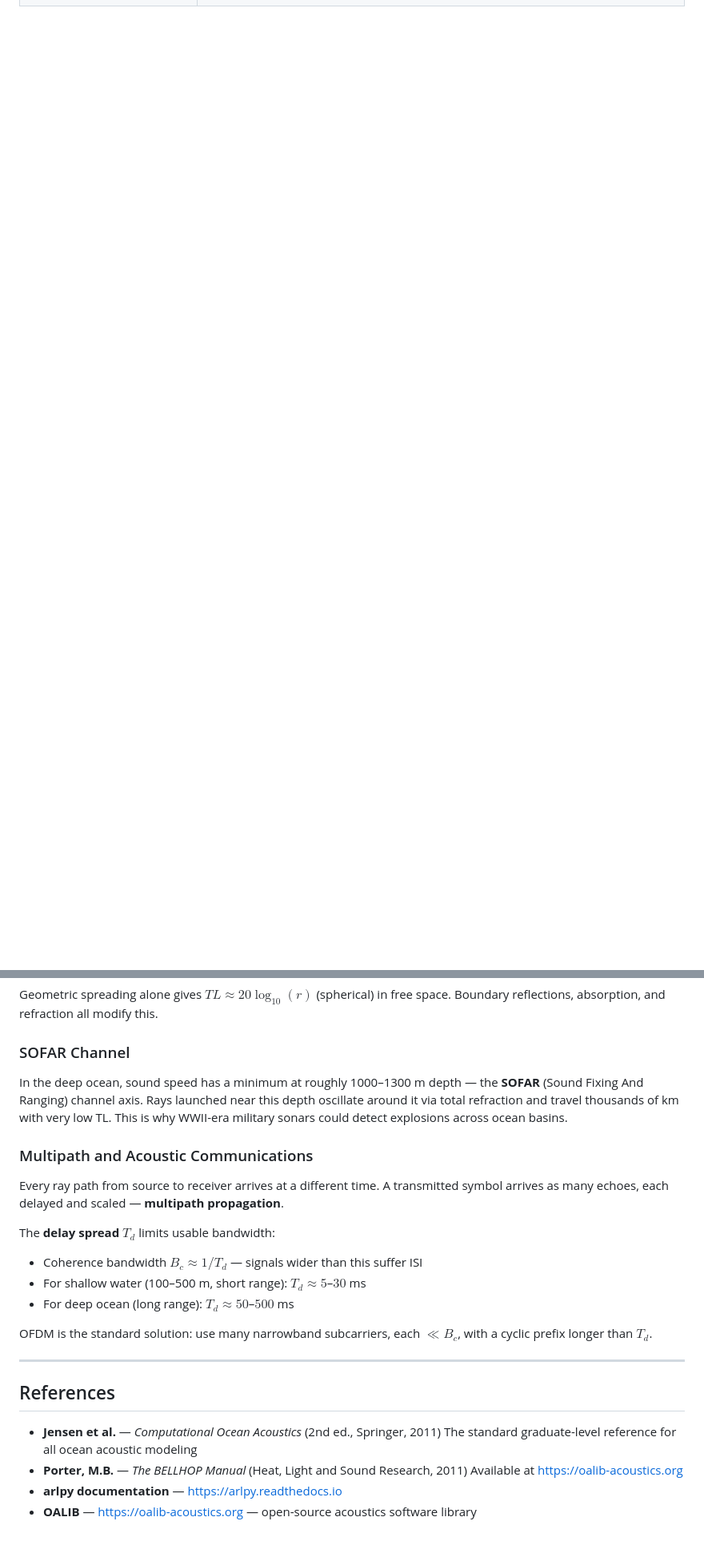
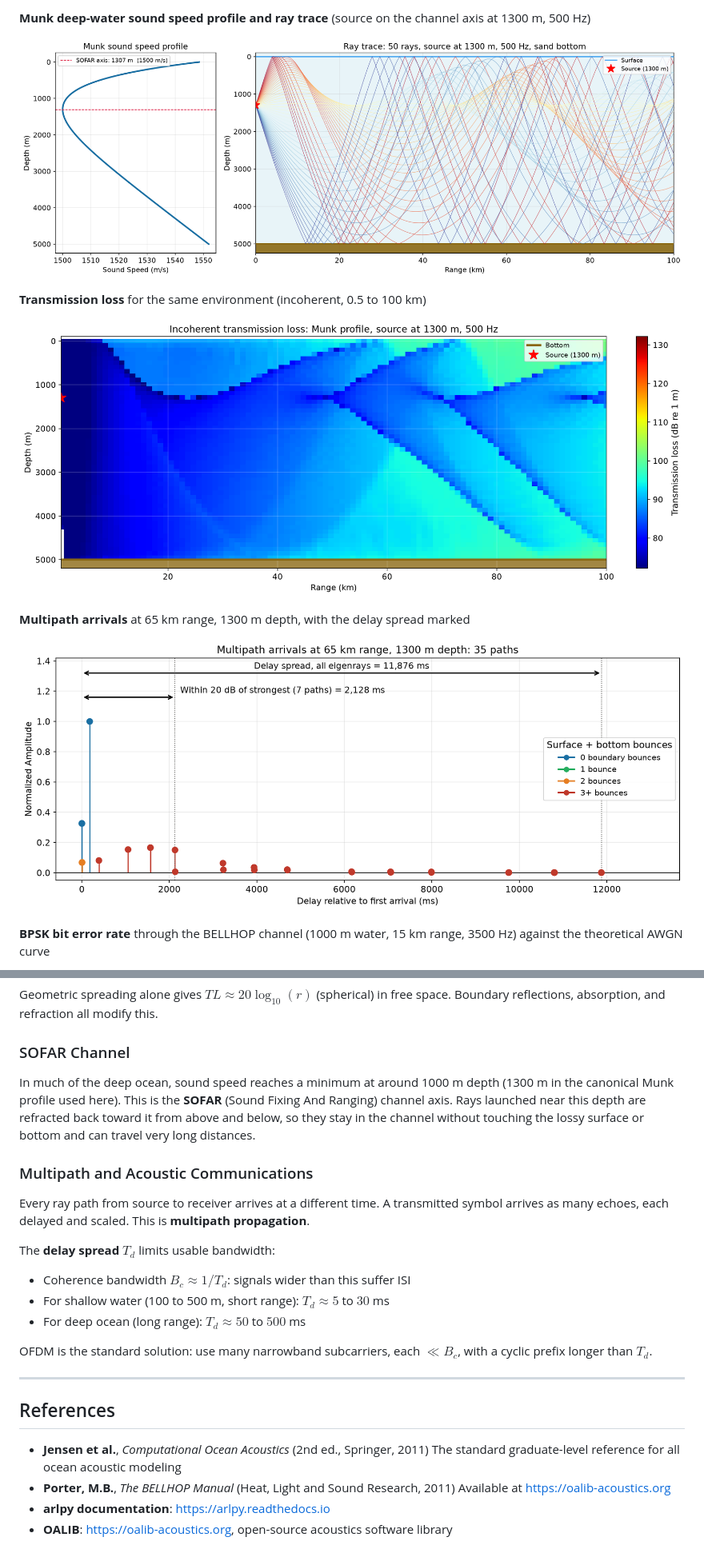
Before and after one commit to avemath/bellhopSim, a Markdown page: README.md, 2 parts joined by grey strips. Shown at 80% size. Drawn GitHub-style; pictures changed too: docs/figures/arrivals.png (added), docs/figures/ssp_and_rays.png (added), docs/figures/tl_map.png (added); blank space fills up the shorter version.

```diff
--- a/README.md
+++ b/README.md
@@ -123,0 +138,14 @@ run before any `arlpy.uwapm` simulation calls. Run cells in order.
+**Munk deep-water sound speed profile and ray trace** (source on the channel axis at 1300 m, 500 Hz)
+
+![Munk sound speed profile and ray trace](docs/figures/ssp_and_rays.png)
+
+**Transmission loss** for the same environment (incoherent, 0.5 to 100 km)
+
+![Transmission loss map](docs/figures/tl_map.png)
+
+**Multipath arrivals** at 65 km range, 1300 m depth, with the delay spread marked
+
+![Multipath arrivals](docs/figures/arrivals.png)
+
+**BPSK bit error rate** through the BELLHOP channel (1000 m water, 15 km range, 3500 Hz) against the theoretical AWGN curve
+
@@ -171,20 +207,21 @@ Boundary reflections, absorption, and refraction all modify this.
 
 ### SOFAR Channel
 
-In the deep ocean, sound speed has a minimum at roughly 1000–1300 m depth — the
-**SOFAR** (Sound Fixing And Ranging) channel axis. Rays launched near this depth
-oscillate around it via total refraction and travel thousands of km with very low TL.
-This is why WWII-era military sonars could detect explosions across ocean basins.
+In much of the deep ocean, sound speed reaches a minimum at around 1000 m depth
+(1300 m in the canonical Munk profile used here). This is the **SOFAR** (Sound Fixing
+And Ranging) channel axis. Rays launched near this depth are refracted back toward it
+from above and below, so they stay in the channel without touching the lossy surface
+or bottom and can travel very long distances.
 
 ### Multipath and Acoustic Communications
 
 Every ray path from source to receiver arrives at a different time. A transmitted
-symbol arrives as many echoes, each delayed and scaled — **multipath propagation**.
+symbol arrives as many echoes, each delayed and scaled. This is **multipath propagation**.
 
 The **delay spread** $T_d$ limits usable bandwidth:
-- Coherence bandwidth $B_c \approx 1/T_d$ — signals wider than this suffer ISI
-- For shallow water (100–500 m, short range): $T_d \approx 5$–$30$ ms
-- For deep ocean (long range): $T_d \approx 50$–$500$ ms
+- Coherence bandwidth $B_c \approx 1/T_d$: signals wider than this suffer ISI
+- For shallow water (100 to 500 m, short range): $T_d \approx 5$ to $30$ ms
+- For deep ocean (long range): $T_d \approx 50$ to $500$ ms
 
 OFDM is the standard solution: use many narrowband subcarriers, each $\ll B_c$,
 with a cyclic prefix longer than $T_d$.
@@ -193,9 +230,9 @@ with a cyclic prefix longer than $T_d$.
 
 ## References
 
-- **Jensen et al.** — *Computational Ocean Acoustics* (2nd ed., Springer, 2011)
+- **Jensen et al.**, *Computational Ocean Acoustics* (2nd ed., Springer, 2011)
   The standard graduate-level reference for all ocean acoustic modeling
-- **Porter, M.B.** — *The BELLHOP Manual* (Heat, Light and Sound Research, 2011)
+- **Porter, M.B.**, *The BELLHOP Manual* (Heat, Light and Sound Research, 2011)
   Available at https://oalib-acoustics.org
-- **arlpy documentation** — https://arlpy.readthedocs.io
-- **OALIB** — https://oalib-acoustics.org — open-source acoustics software library
+- **arlpy documentation**: https://arlpy.readthedocs.io
+- **OALIB**: https://oalib-acoustics.org, open-source acoustics software library
```
Also changed, not shown: other parts of README.md (+32 -10 lines), docs/figures/ber_vs_snr.png (added), docs/figures/frequency_sweep.png (added), 10 other files.
